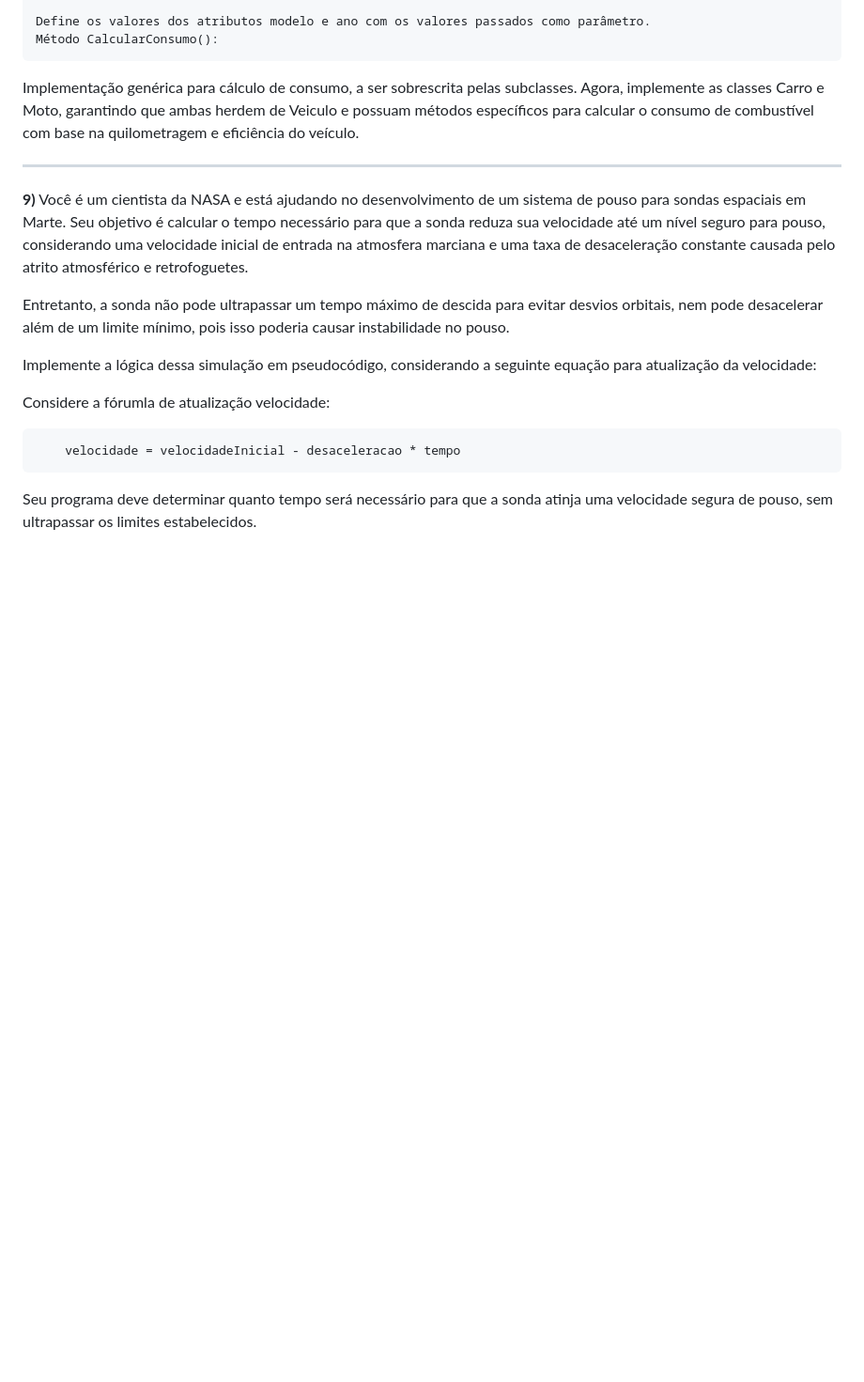
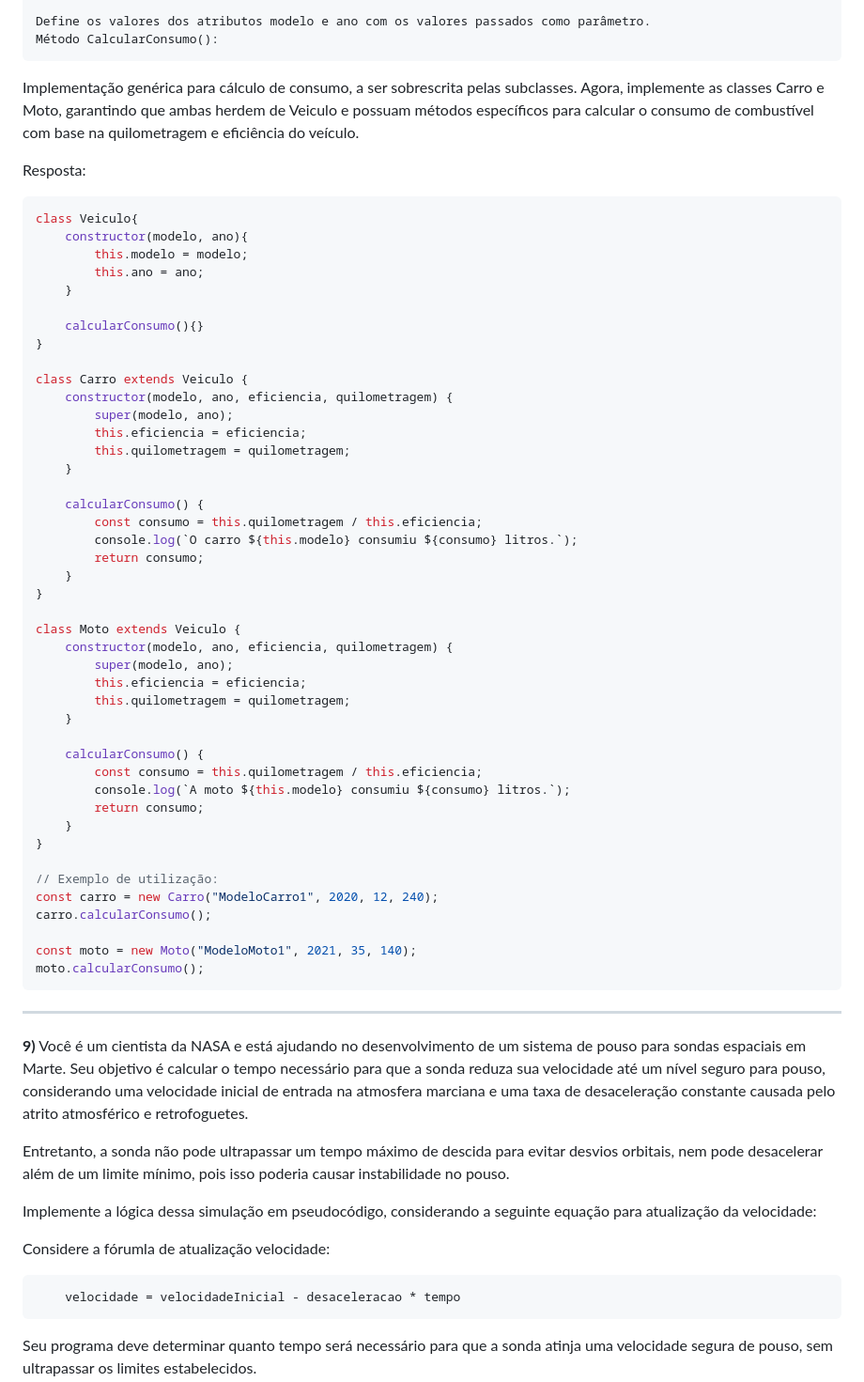
Before and after one commit to NicolliVenino/Exercicios_Javascript_Phaser, a Markdown page: lista_02.md, the part around the change printed below. Shown: that part at 94% size. GitHub-like rendering; blank space fills up the shorter version.

````diff
--- a/lista_02.md
+++ b/lista_02.md
@@ -271,6 +290,53 @@ Método CalcularConsumo():
 ```
 Implementação genérica para cálculo de consumo, a ser sobrescrita pelas subclasses.
 Agora, implemente as classes Carro e Moto, garantindo que ambas herdem de Veiculo e possuam métodos específicos para calcular o consumo de combustível com base na quilometragem e eficiência do veículo.
+
+Resposta:
+```javascript
+class Veiculo{
+    constructor(modelo, ano){
+        this.modelo = modelo;
+        this.ano = ano;
+    }
+
+    calcularConsumo(){}
+}
+
+class Carro extends Veiculo {
+    constructor(modelo, ano, eficiencia, quilometragem) {
+        super(modelo, ano);
+        this.eficiencia = eficiencia;
+        this.quilometragem = quilometragem;
+    }
+
+    calcularConsumo() {
+        const consumo = this.quilometragem / this.eficiencia;
+        console.log(`O carro ${this.modelo} consumiu ${consumo} litros.`);
+        return consumo;
+    }
+}
+
+class Moto extends Veiculo {
+    constructor(modelo, ano, eficiencia, quilometragem) {
+        super(modelo, ano);
+        this.eficiencia = eficiencia;
+        this.quilometragem = quilometragem;
+    }
+
+    calcularConsumo() {
+        const consumo = this.quilometragem / this.eficiencia;
+        console.log(`A moto ${this.modelo} consumiu ${consumo} litros.`);
+        return consumo;
+    }
+}
+
+// Exemplo de utilização:
+const carro = new Carro("ModeloCarro1", 2020, 12, 240);
+carro.calcularConsumo();
+
+const moto = new Moto("ModeloMoto1", 2021, 35, 140);
+moto.calcularConsumo();
+```
 ______
 
 **9)** Você é um cientista da NASA e está ajudando no desenvolvimento de um sistema de pouso para sondas espaciais em Marte. Seu objetivo é calcular o tempo necessário para que a sonda reduza sua velocidade até um nível seguro para pouso, considerando uma velocidade inicial de entrada na atmosfera marciana e uma taxa de desaceleração constante causada pelo atrito atmosférico e retrofoguetes.
````
Also changed, not shown: other parts of lista_02.md (+50 -0 lines).
